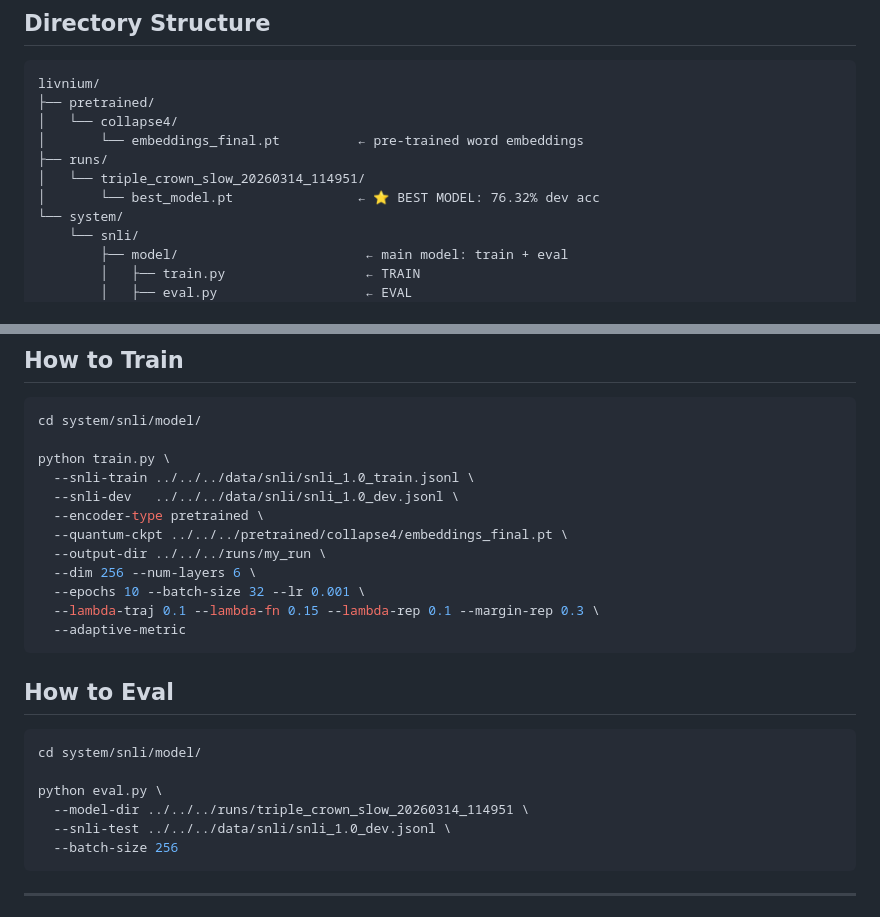
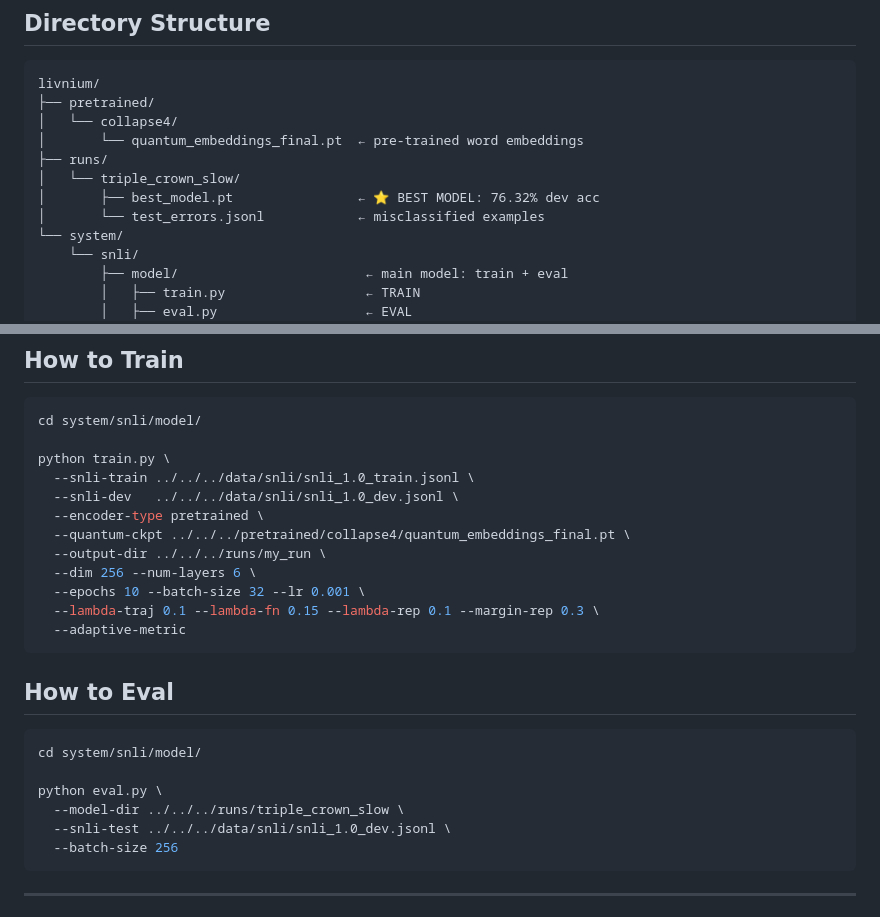
Before and after one commit to chetanxpatil/livnium, a Markdown page: README.md, 2 parts joined by grey strips. GitHub-like rendering.

Commit message:
README: sync with actual directory structure

````diff
--- a/README.md
+++ b/README.md
@@ -8,10 +8,11 @@ NLI classifier on SNLI where inference is not a single forward pass — it is a
 livnium/
 ├── pretrained/
 │   └── collapse4/
-│       └── embeddings_final.pt          ← pre-trained word embeddings
+│       └── quantum_embeddings_final.pt  ← pre-trained word embeddings
 ├── runs/
-│   └── triple_crown_slow_20260314_114951/
-│       └── best_model.pt                ← ⭐ BEST MODEL: 76.32% dev acc
+│   └── triple_crown_slow/
+│       ├── best_model.pt                ← ⭐ BEST MODEL: 76.32% dev acc
+│       └── test_errors.jsonl            ← misclassified examples
 └── system/
     └── snli/
         ├── model/                        ← main model: train + eval
@@ -63,7 +64,7 @@ python train.py \
   --snli-train ../../../data/snli/snli_1.0_train.jsonl \
   --snli-dev   ../../../data/snli/snli_1.0_dev.jsonl \
   --encoder-type pretrained \
-  --quantum-ckpt ../../../pretrained/collapse4/embeddings_final.pt \
+  --quantum-ckpt ../../../pretrained/collapse4/quantum_embeddings_final.pt \
   --output-dir ../../../runs/my_run \
   --dim 256 --num-layers 6 \
   --epochs 10 --batch-size 32 --lr 0.001 \
@@ -77,7 +78,7 @@ python train.py \
 cd system/snli/model/
 
 python eval.py \
-  --model-dir ../../../runs/triple_crown_slow_20260314_114951 \
+  --model-dir ../../../runs/triple_crown_slow \
   --snli-test ../../../data/snli/snli_1.0_dev.jsonl \
   --batch-size 256
 ```
````
